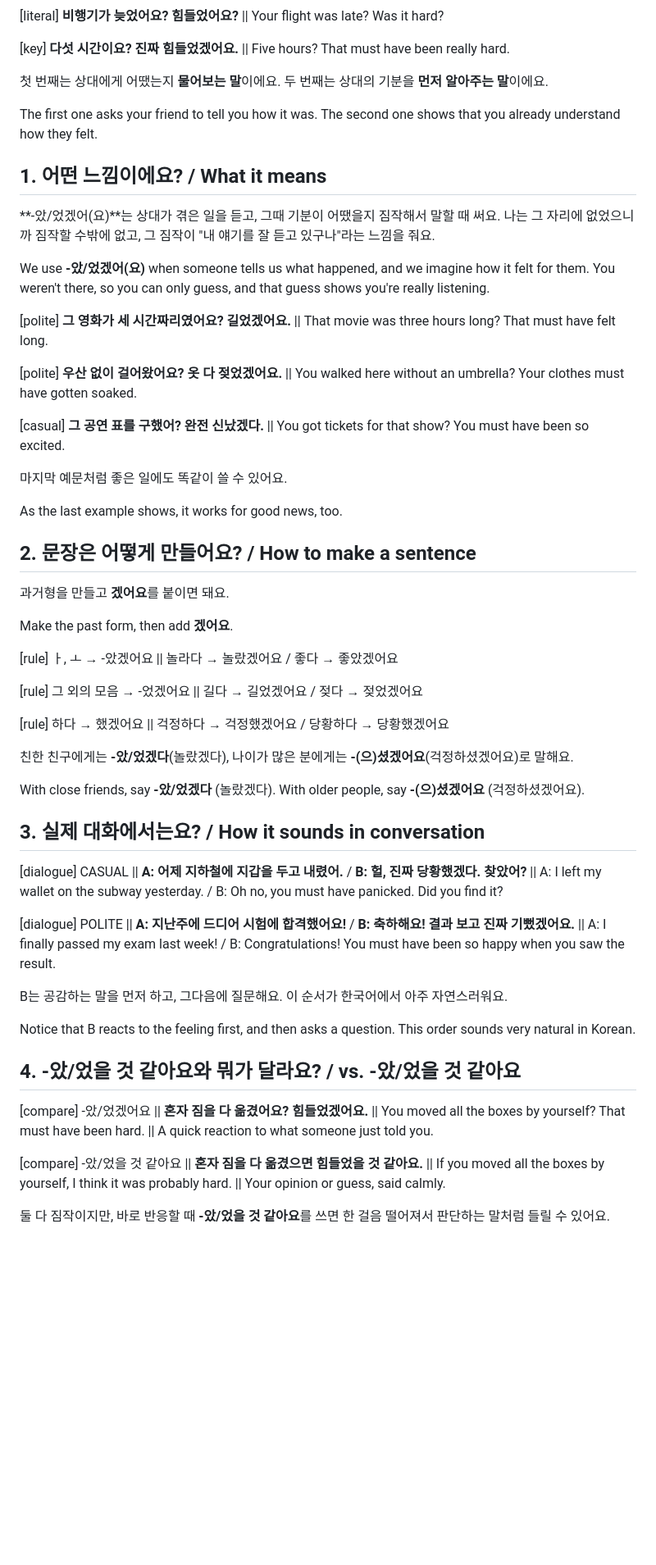
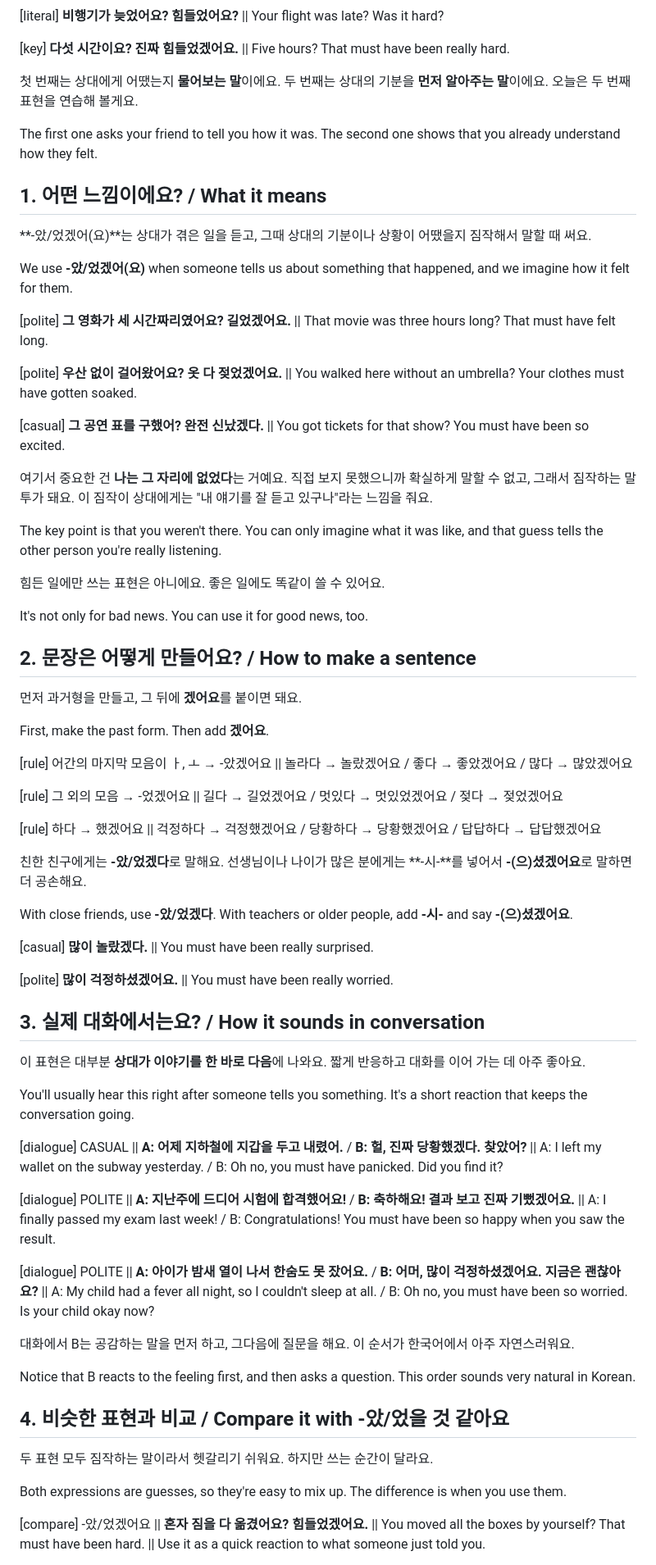
Before and after one commit to hwanyikim-commits/hanispeaking.github.io, a Markdown page: blog/posts/2026-10-15-at-eot-gesseoyo.md, the part around one of its changes. Shown at 82% size. Rendered like a GitHub page; blank space fills up the shorter version.

Commit message:
Use Hani's sections 1-5 for -았/었겠어(요) post, keep book card
Co-Authored-By: Claude Opus 5.5 <noreply@anthropic.com>
Claude-Session: https://claude.ai/code/session_0167qmhjbpXWV6gnYRhHDCKz

```diff
--- a/blog/posts/2026-10-15-at-eot-gesseoyo.md
+++ b/blog/posts/2026-10-15-at-eot-gesseoyo.md
@@ -16,15 +16,15 @@ Your friend says, "My flight left five hours late yesterday." How would you reac
 
 [key] **다섯 시간이요? 진짜 힘들었겠어요.** || Five hours? That must have been really hard.
 
-첫 번째는 상대에게 어땠는지 **물어보는 말**이에요. 두 번째는 상대의 기분을 **먼저 알아주는 말**이에요.
+첫 번째는 상대에게 어땠는지 **물어보는 말**이에요. 두 번째는 상대의 기분을 **먼저 알아주는 말**이에요. 오늘은 두 번째 표현을 연습해 볼게요.
 
 The first one asks your friend to tell you how it was. The second one shows that you already understand how they felt.
 
 ## 1. 어떤 느낌이에요? / What it means
 
-**-았/었겠어(요)**는 상대가 겪은 일을 듣고, 그때 기분이 어땠을지 짐작해서 말할 때 써요. 나는 그 자리에 없었으니까 짐작할 수밖에 없고, 그 짐작이 "내 얘기를 잘 듣고 있구나"라는 느낌을 줘요.
+**-았/었겠어(요)**는 상대가 겪은 일을 듣고, 그때 상대의 기분이나 상황이 어땠을지 짐작해서 말할 때 써요.
 
-We use **-았/었겠어(요)** when someone tells us what happened, and we imagine how it felt for them. You weren't there, so you can only guess, and that guess shows you're really listening.
+We use **-았/었겠어(요)** when someone tells us about something that happened, and we imagine how it felt for them.
 
 [polite] **그 영화가 세 시간짜리였어요? 길었겠어요.** || That movie was three hours long? That must have felt long.
 
@@ -32,41 +32,55 @@ We use **-았/었겠어(요)** when someone tells us what happened, and we imagi
 
 [casual] **그 공연 표를 구했어? 완전 신났겠다.** || You got tickets for that show? You must have been so excited.
 
-마지막 예문처럼 좋은 일에도 똑같이 쓸 수 있어요.
+여기서 중요한 건 **나는 그 자리에 없었다**는 거예요. 직접 보지 못했으니까 확실하게 말할 수 없고, 그래서 짐작하는 말투가 돼요. 이 짐작이 상대에게는 "내 얘기를 잘 듣고 있구나"라는 느낌을 줘요.
 
-As the last example shows, it works for good news, too.
+The key point is that you weren't there. You can only imagine what it was like, and that guess tells the other person you're really listening.
+
+힘든 일에만 쓰는 표현은 아니에요. 좋은 일에도 똑같이 쓸 수 있어요.
+
+It's not only for bad news. You can use it for good news, too.
 
 ## 2. 문장은 어떻게 만들어요? / How to make a sentence
 
-과거형을 만들고 **겠어요**를 붙이면 돼요.
+먼저 과거형을 만들고, 그 뒤에 **겠어요**를 붙이면 돼요.
 
-Make the past form, then add **겠어요**.
+First, make the past form. Then add **겠어요**.
 
-[rule] ㅏ, ㅗ → -았겠어요 || 놀라다 → 놀랐겠어요 / 좋다 → 좋았겠어요
+[rule] 어간의 마지막 모음이 ㅏ, ㅗ → -았겠어요 || 놀라다 → 놀랐겠어요 / 좋다 → 좋았겠어요 / 많다 → 많았겠어요
 
-[rule] 그 외의 모음 → -었겠어요 || 길다 → 길었겠어요 / 젖다 → 젖었겠어요
+[rule] 그 외의 모음 → -었겠어요 || 길다 → 길었겠어요 / 멋있다 → 멋있었겠어요 / 젖다 → 젖었겠어요
 
-[rule] 하다 → 했겠어요 || 걱정하다 → 걱정했겠어요 / 당황하다 → 당황했겠어요
+[rule] 하다 → 했겠어요 || 걱정하다 → 걱정했겠어요 / 당황하다 → 당황했겠어요 / 답답하다 → 답답했겠어요
 
-친한 친구에게는 **-았/었겠다**(놀랐겠다), 나이가 많은 분에게는 **-(으)셨겠어요**(걱정하셨겠어요)로 말해요.
+친한 친구에게는 **-았/었겠다**로 말해요. 선생님이나 나이가 많은 분에게는 **-시-**를 넣어서 **-(으)셨겠어요**로 말하면 더 공손해요.
 
-With close friends, say **-았/었겠다** (놀랐겠다). With older people, say **-(으)셨겠어요** (걱정하셨겠어요).
+With close friends, use **-았/었겠다**. With teachers or older people, add **-시-** and say **-(으)셨겠어요**.
+
+[casual] **많이 놀랐겠다.** || You must have been really surprised.
+
+[polite] **많이 걱정하셨겠어요.** || You must have been really worried.
 
 ## 3. 실제 대화에서는요? / How it sounds in conversation
+
+이 표현은 대부분 **상대가 이야기를 한 바로 다음**에 나와요. 짧게 반응하고 대화를 이어 가는 데 아주 좋아요.
+
+You'll usually hear this right after someone tells you something. It's a short reaction that keeps the conversation going.
 
 [dialogue] CASUAL || **A: 어제 지하철에 지갑을 두고 내렸어.** / **B: 헐, 진짜 당황했겠다. 찾았어?** || A: I left my wallet on the subway yesterday. / B: Oh no, you must have panicked. Did you find it?
 
 [dialogue] POLITE || **A: 지난주에 드디어 시험에 합격했어요!** / **B: 축하해요! 결과 보고 진짜 기뻤겠어요.** || A: I finally passed my exam last week! / B: Congratulations! You must have been so happy when you saw the result.
 
-B는 공감하는 말을 먼저 하고, 그다음에 질문해요. 이 순서가 한국어에서 아주 자연스러워요.
+[dialogue] POLITE || **A: 아이가 밤새 열이 나서 한숨도 못 잤어요.** / **B: 어머, 많이 걱정하셨겠어요. 지금은 괜찮아요?** || A: My child had a fever all night, so I couldn't sleep at all. / B: Oh no, you must have been so worried. Is your child okay now?
+
+대화에서 B는 공감하는 말을 먼저 하고, 그다음에 질문을 해요. 이 순서가 한국어에서 아주 자연스러워요.
 
 Notice that B reacts to the feeling first, and then asks a question. This order sounds very natural in Korean.
 
-## 4. -았/었을 것 같아요와 뭐가 달라요? / vs. -았/었을 것 같아요
+## 4. 비슷한 표현과 비교 / Compare it with -았/었을 것 같아요
 
-[compare] -았/었겠어요 || **혼자 짐을 다 옮겼어요? 힘들었겠어요.** || You moved all the boxes by yourself? That must have been hard. || A quick reaction to what someone just told you.
+두 표현 모두 짐작하는 말이라서 헷갈리기 쉬워요. 하지만 쓰는 순간이 달라요.
 
-[compare] -았/었을 것 같아요 || **혼자 짐을 다 옮겼으면 힘들었을 것 같아요.** || If you moved all the boxes by yourself, I think it was probably hard. || Your opinion or guess, said calmly.
+Both expressions are guesses, so they're easy to mix up. The difference is when you use them.
 
-둘 다 짐작이지만, 바로 반응할 때 **-았/었을 것 같아요**를 쓰면 한 걸음 떨어져서 판단하는 말처럼 들릴 수 있어요.
+[compare] -았/었겠어요 || **혼자 짐을 다 옮겼어요? 힘들었겠어요.** || You moved all the boxes by yourself? That must have been hard. || Use it as a quick reaction to what someone just told you.
 
```
Also changed, not shown: other parts of blog/posts/2026-10-15-at-eot-gesseoyo.md (+14 -35 lines).
